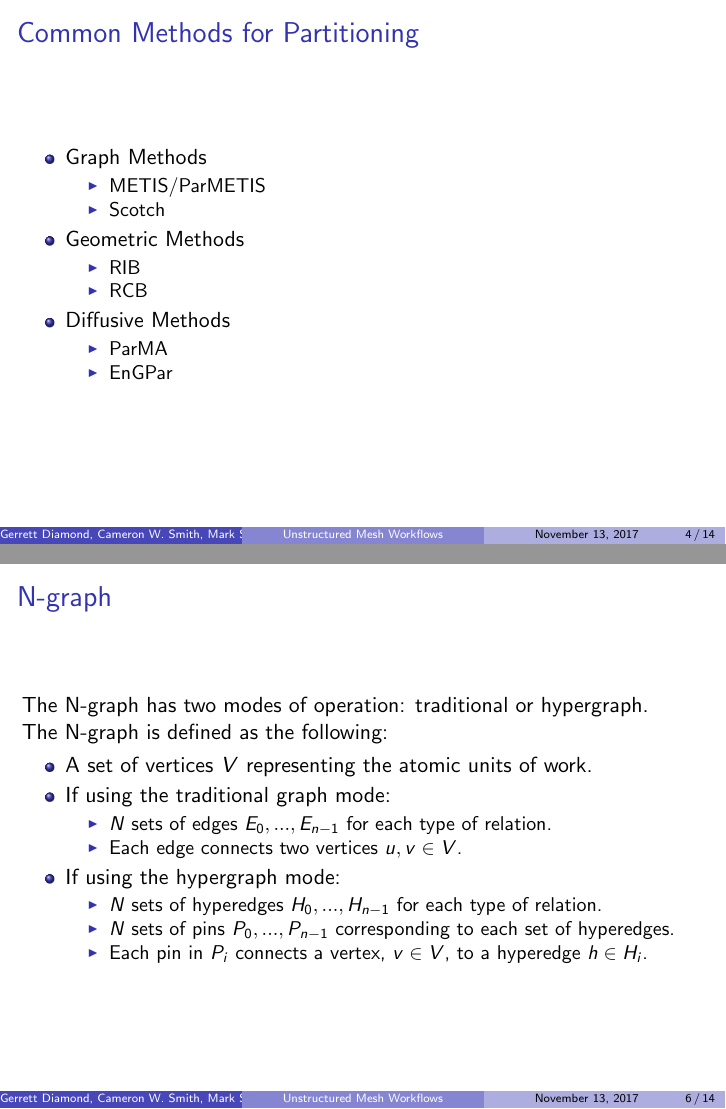
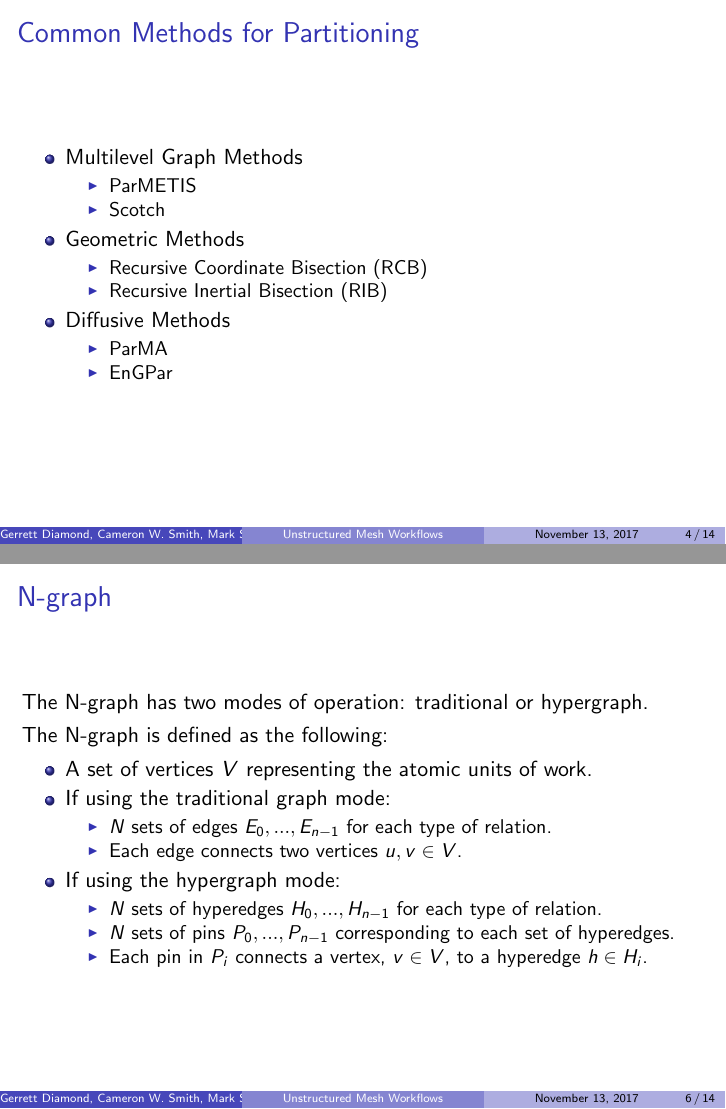
Before and after one commit to SCOREC/EnGPar-Docs, LaTeX slides (sc17_presentation/presentation.tex): pages 4 and 6 of 14, joined at a grey line. Compiled offline with pdfLaTeX.

Commit message:
Some text cleanup/improvement

```diff
--- a/sc17_presentation/presentation.tex
+++ b/sc17_presentation/presentation.tex
@@ -75,15 +75,15 @@ Rensselaer Polytechnic Institute
 \begin{frame}
   \frametitle{Common Methods for Partitioning}
   \begin{itemize}
-  \item Graph Methods %Discuss poor scaling
+  \item Multilevel Graph Methods %Discuss poor scaling
     \begin{itemize}
-    \item METIS/ParMETIS
+    \item ParMETIS
     \item Scotch
     \end{itemize}
   \item Geometric Methods %Require coordinates
     \begin{itemize}
-    \item RIB
-    \item RCB
+    \item Recursive Coordinate Bisection (RCB)
+    \item Recursive Inertial Bisection (RIB)
     \end{itemize}
   \item Diffusive Methods %Improve a partition efficiently
     \begin{itemize}
@@ -109,7 +109,8 @@ Rensselaer Polytechnic Institute
   \frametitle{N-graph}
   %EnGPar utilizes an expanded multigraph structure called the N-graph.\\
   %THIS IS TOO MUCH TEXT PROBABLY...
-  The N-graph has two modes of operation: traditional or hypergraph. \\
+  The N-graph has two modes of operation: traditional or hypergraph.\\
+  \smallskip
   The N-graph is defined as the following:
   \begin{itemize}
   \item A set of vertices $V$ representing the atomic units of work.
```
Also changed, not shown: sc17_presentation/presentation.tex (3 more changed lines).
